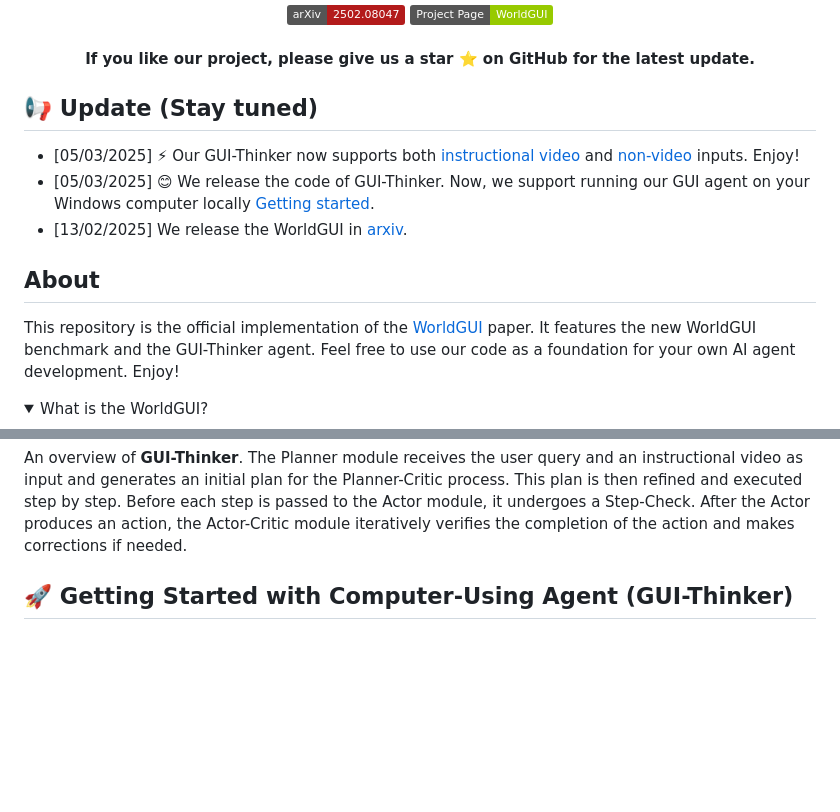
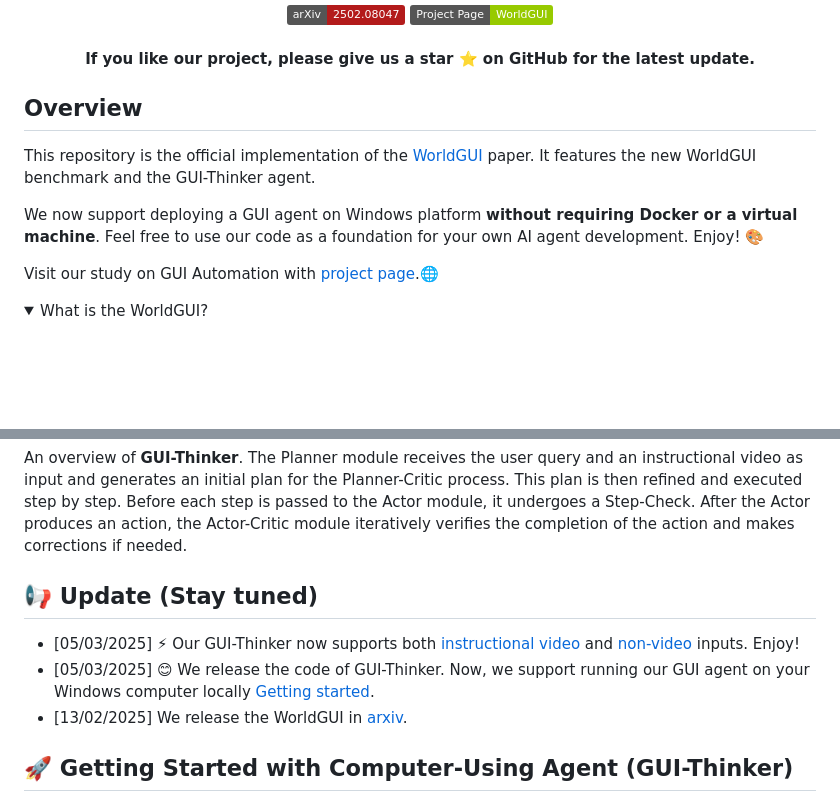
Before and after one commit to showlab/WorldGUI, a Markdown page: README.md, 2 parts joined by grey strips. Rendered like a GitHub page; folded sections open; badges without logos; blank space fills up the shorter version.

```diff
--- a/README.md
+++ b/README.md
@@ -8,15 +8,13 @@
 
 <h4 align="center"> If you like our project, please give us a star ⭐ on GitHub for the latest update.</h4>
 
-## 📢 Update (Stay tuned)
-* [05/03/2025] ⚡ Our GUI-Thinker now supports both [instructional video](https://github.com/showlab/WorldGUI/tree/main?tab=readme-ov-file#-test-with-a-prepared-demo-case-under-the-folder-data) and [non-video](https://github.com/showlab/WorldGUI/tree/main?tab=readme-ov-file#-test-with-your-own-user-query) inputs. Enjoy!
-* [05/03/2025] 😊 We release the code of GUI-Thinker. Now, we support running our GUI agent on your Windows computer locally [Getting started](https://github.com/showlab/WorldGUI/tree/main?tab=readme-ov-file#-getting-started-with-computer-use-agent-gui-thinker).
-* [13/02/2025] We release the WorldGUI in [arxiv](https://arxiv.org/abs/2502.08047).
+## Overview
 
+This repository is the official implementation of the [WorldGUI](https://arxiv.org/abs/2502.08047) paper. It features the new WorldGUI benchmark and the GUI-Thinker agent.
 
-## About
+We now support deploying a GUI agent on Windows platform **without requiring Docker or a virtual machine**. Feel free to use our code as a foundation for your own AI agent development. Enjoy! 🎨
 
-This repository is the official implementation of the [WorldGUI](https://arxiv.org/abs/2502.08047) paper. It features the new WorldGUI benchmark and the GUI-Thinker agent. Feel free to use our code as a foundation for your own AI agent development. Enjoy!
+Visit our study on GUI Automation with [project page](https://showlab.github.io/WorldGUI).🌐
 
 <details>
 <summary style="font-size:18px">What is the WorldGUI?</summary>
@@ -53,6 +51,13 @@ An illustration of our proposed real-world GUI benchmark. The left shows that fo
 An overview of <b>GUI-Thinker</b>. The Planner module receives the user query and an instructional video as input and generates an initial plan for the Planner-Critic process. This plan is then refined and executed step by step. Before each step is passed to the Actor module, it undergoes a Step-Check. After the Actor produces an action, the Actor-Critic module iteratively verifies the completion of the action and makes corrections if needed.
 
 </details>
+
+## 📢 Update (Stay tuned)
+* [05/03/2025] ⚡ Our GUI-Thinker now supports both [instructional video](https://github.com/showlab/WorldGUI/tree/main?tab=readme-ov-file#-test-with-a-prepared-demo-case-under-the-folder-data) and [non-video](https://github.com/showlab/WorldGUI/tree/main?tab=readme-ov-file#-test-with-your-own-user-query) inputs. Enjoy!
+* [05/03/2025] 😊 We release the code of GUI-Thinker. Now, we support running our GUI agent on your Windows computer locally [Getting started](https://github.com/showlab/WorldGUI/tree/main?tab=readme-ov-file#-getting-started-with-computer-use-agent-gui-thinker).
+* [13/02/2025] We release the WorldGUI in [arxiv](https://arxiv.org/abs/2502.08047).
+
+
 
 ## 🚀 Getting Started with Computer-Using Agent (GUI-Thinker)
 
```
Also changed, not shown: other parts of README.md (+1 -1 lines).
